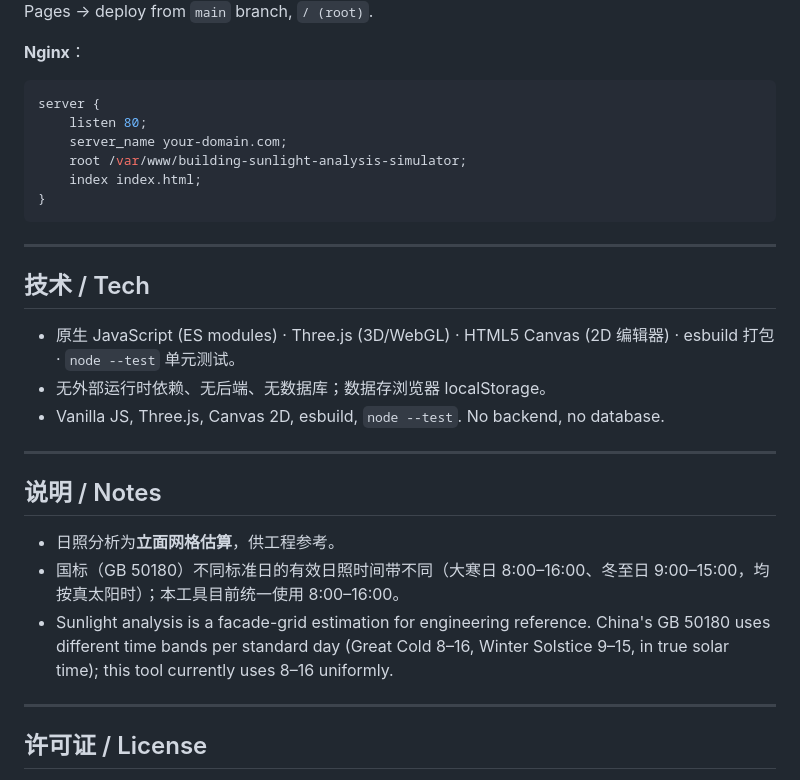
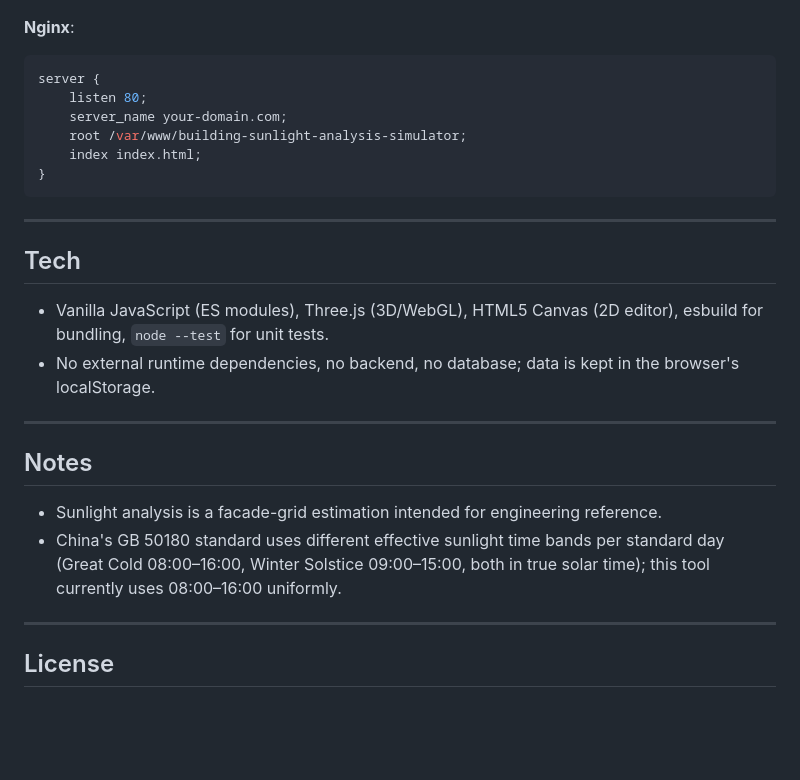
Before and after one commit to yc637/building-sunlight-analysis-simulator, a Markdown page: README.md, the part around one of its changes. Drawn GitHub-style; blank space fills up the shorter version.

````diff
--- a/README.md
+++ b/README.md
@@ -73,6 +65,7 @@ This is a static site — host `index.html` and `bundle.js` on any static host.
 **GitHub Pages**: Settings → Pages → deploy from `main` branch, `/ (root)`.
 
-**Nginx**：
+**Nginx**:
+
 ```nginx
 server {
     listen 80;
@@ -84,21 +77,19 @@ server {
 
 ---
 
-## 技术 / Tech
+## Tech
 
-- 原生 JavaScript (ES modules) · Three.js (3D/WebGL) · HTML5 Canvas (2D 编辑器) · esbuild 打包 · `node --test` 单元测试。
-- 无外部运行时依赖、无后端、无数据库；数据存浏览器 localStorage。
-- Vanilla JS, Three.js, Canvas 2D, esbuild, `node --test`. No backend, no database.
+- Vanilla JavaScript (ES modules), Three.js (3D/WebGL), HTML5 Canvas (2D editor), esbuild for bundling, `node --test` for unit tests.
+- No external runtime dependencies, no backend, no database; data is kept in the browser's localStorage.
 
 ---
 
-## 说明 / Notes
+## Notes
 
-- 日照分析为**立面网格估算**，供工程参考。
-- 国标（GB 50180）不同标准日的有效日照时间带不同（大寒日 8:00–16:00、冬至日 9:00–15:00，均按真太阳时）；本工具目前统一使用 8:00–16:00。
-- Sunlight analysis is a facade-grid estimation for engineering reference. China's GB 50180 uses different time bands per standard day (Great Cold 8–16, Winter Solstice 9–15, in true solar time); this tool currently uses 8–16 uniformly.
+- Sunlight analysis is a facade-grid estimation intended for engineering reference.
+- China's GB 50180 standard uses different effective sunlight time bands per standard day (Great Cold 08:00–16:00, Winter Solstice 09:00–15:00, both in true solar time); this tool currently uses 08:00–16:00 uniformly.
 
 ---
 
-## 许可证 / License
+## License
 
````
Also changed, not shown: other parts of README.md (+24 -32 lines), README.zh-CN.md (added, +96 -0 lines).
